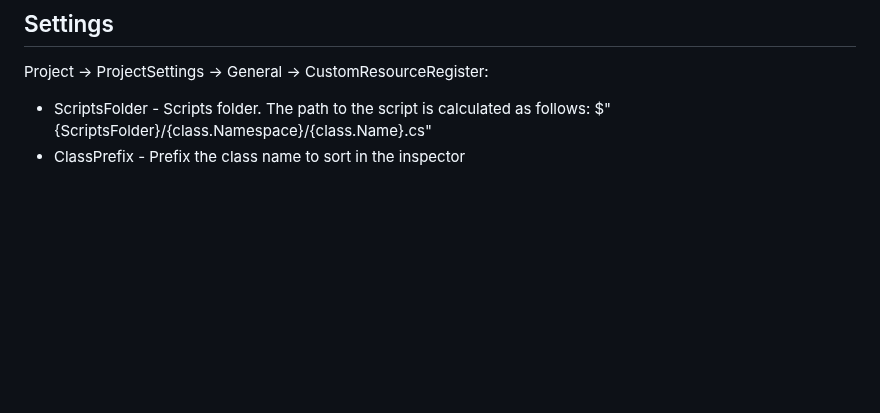
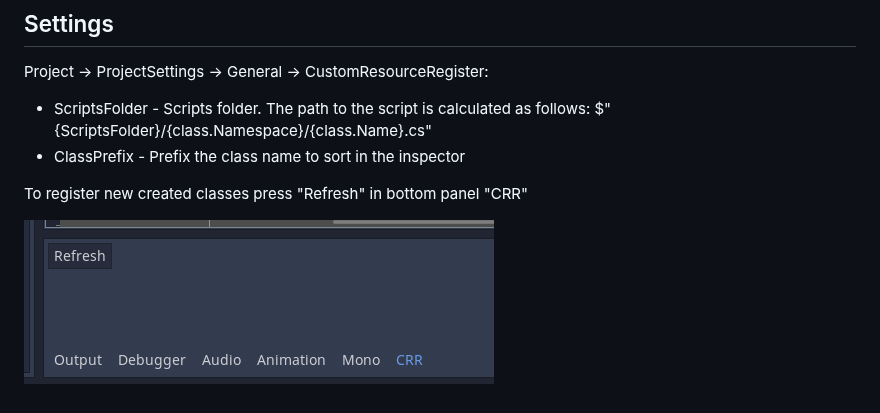
Before and after one commit to wmigor/godot-mono-custom-resource-register, a Markdown page: README.md, the part around the change. Drawn GitHub-style; pictures changed too: Refresh.png (added); blank space fills up the shorter version.

Commit message:
Refresh in bottom panel "CRR"

```diff
--- a/README.md
+++ b/README.md
@@ -69,3 +69,7 @@ Clone this repository and move folder addons/CustomResourceRegister in {your pro
 Project -> ProjectSettings -> General -> CustomResourceRegister:
 * ScriptsFolder - Scripts folder. The path to the script is calculated as follows: $"{ScriptsFolder}/{class.Namespace}/{class.Name}.cs"
 * ClassPrefix - Prefix the class name to sort in the inspector
+
+To register new created classes press "Refresh" in bottom panel "CRR"
+
+![Refresh.png](Refresh.png)
```
Also changed, not shown: 2 other files.
